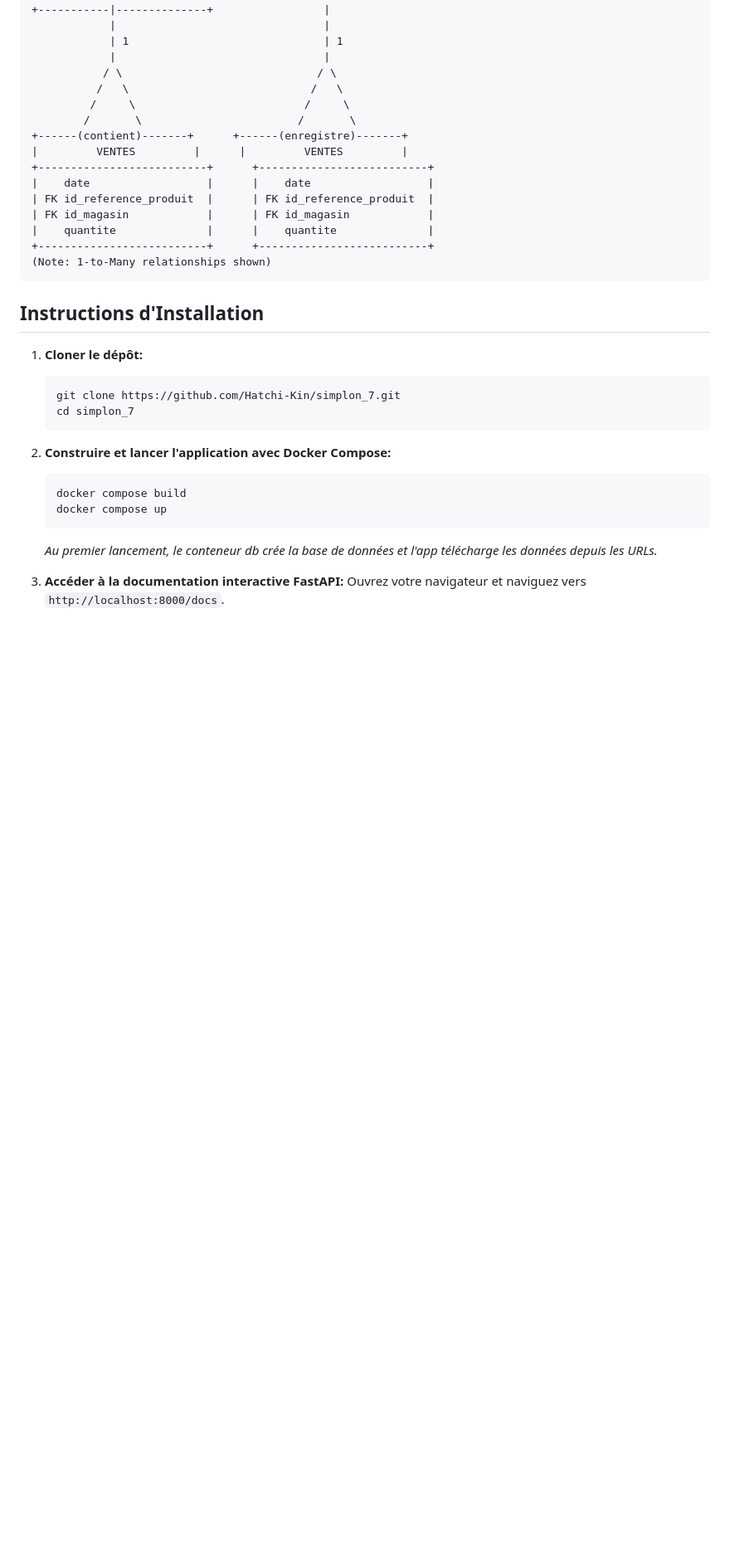
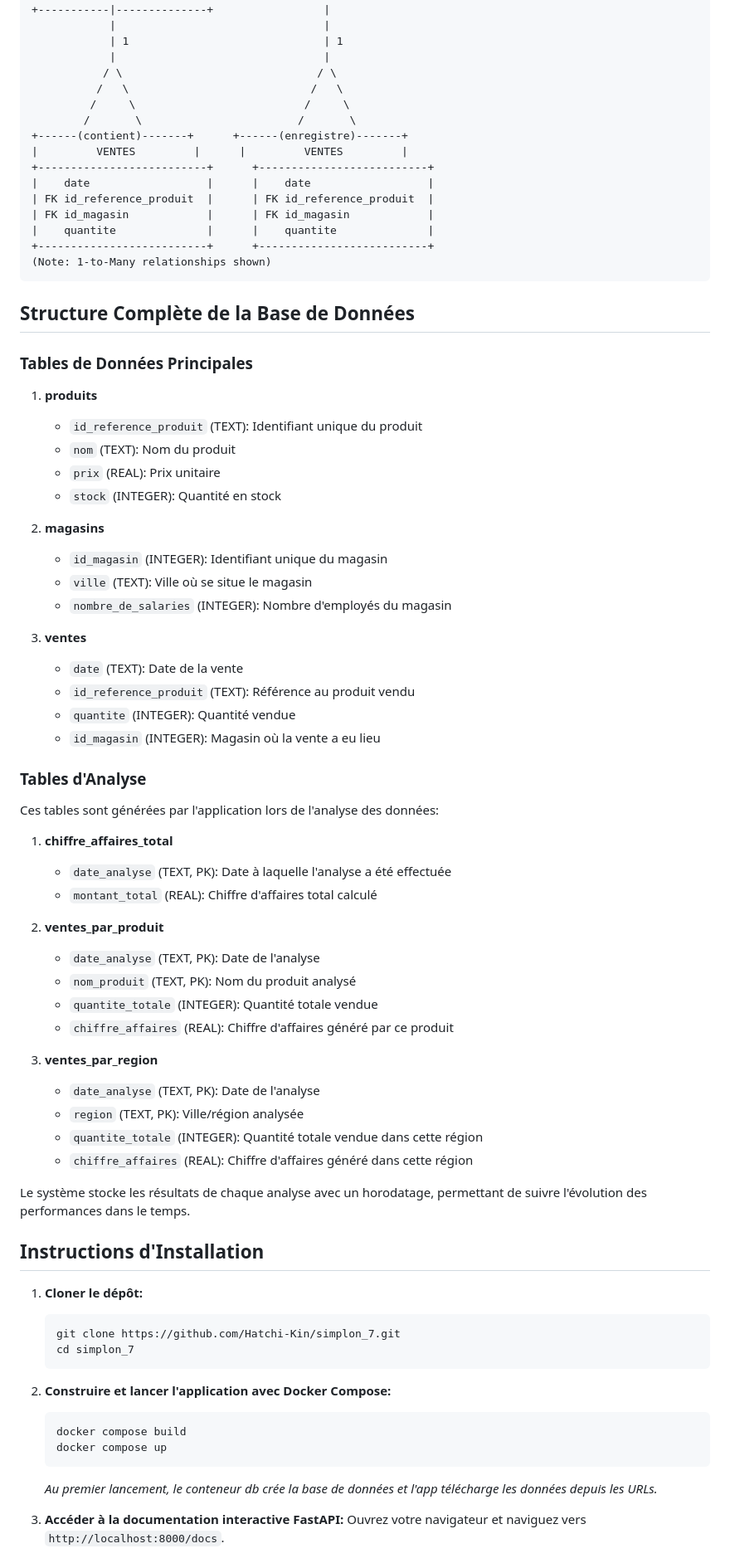
Before and after one commit to Hatchi-Kin/simplon_7, a Markdown page: README.md, the part around the change printed below. Shown: that part at 83% size. GitHub-like rendering; blank space fills up the shorter version.

Commit message:
📝 Update README

````diff
--- a/README.md
+++ b/README.md
@@ -108,6 +106,47 @@ simplon_7
 (Note: 1-to-Many relationships shown)
 ```
 
+## Structure Complète de la Base de Données
+
+### Tables de Données Principales
+1. **produits**
+   - `id_reference_produit` (TEXT): Identifiant unique du produit
+   - `nom` (TEXT): Nom du produit
+   - `prix` (REAL): Prix unitaire
+   - `stock` (INTEGER): Quantité en stock
+
+2. **magasins**
+   - `id_magasin` (INTEGER): Identifiant unique du magasin
+   - `ville` (TEXT): Ville où se situe le magasin
+   - `nombre_de_salaries` (INTEGER): Nombre d'employés du magasin
+
+3. **ventes**
+   - `date` (TEXT): Date de la vente
+   - `id_reference_produit` (TEXT): Référence au produit vendu
+   - `quantite` (INTEGER): Quantité vendue
+   - `id_magasin` (INTEGER): Magasin où la vente a eu lieu
+
+### Tables d'Analyse
+Ces tables sont générées par l'application lors de l'analyse des données:
+
+1. **chiffre_affaires_total**
+   - `date_analyse` (TEXT, PK): Date à laquelle l'analyse a été effectuée
+   - `montant_total` (REAL): Chiffre d'affaires total calculé
+
+2. **ventes_par_produit**
+   - `date_analyse` (TEXT, PK): Date de l'analyse
+   - `nom_produit` (TEXT, PK): Nom du produit analysé
+   - `quantite_totale` (INTEGER): Quantité totale vendue
+   - `chiffre_affaires` (REAL): Chiffre d'affaires généré par ce produit
+
+3. **ventes_par_region**
+   - `date_analyse` (TEXT, PK): Date de l'analyse
+   - `region` (TEXT, PK): Ville/région analysée
+   - `quantite_totale` (INTEGER): Quantité totale vendue dans cette région
+   - `chiffre_affaires` (REAL): Chiffre d'affaires généré dans cette région
+
+Le système stocke les résultats de chaque analyse avec un horodatage, permettant de suivre l'évolution des performances dans le temps.
+
 ## Instructions d'Installation
 
 1. **Cloner le dépôt:**
````
Also changed, not shown: other parts of README.md (+0 -2 lines).
